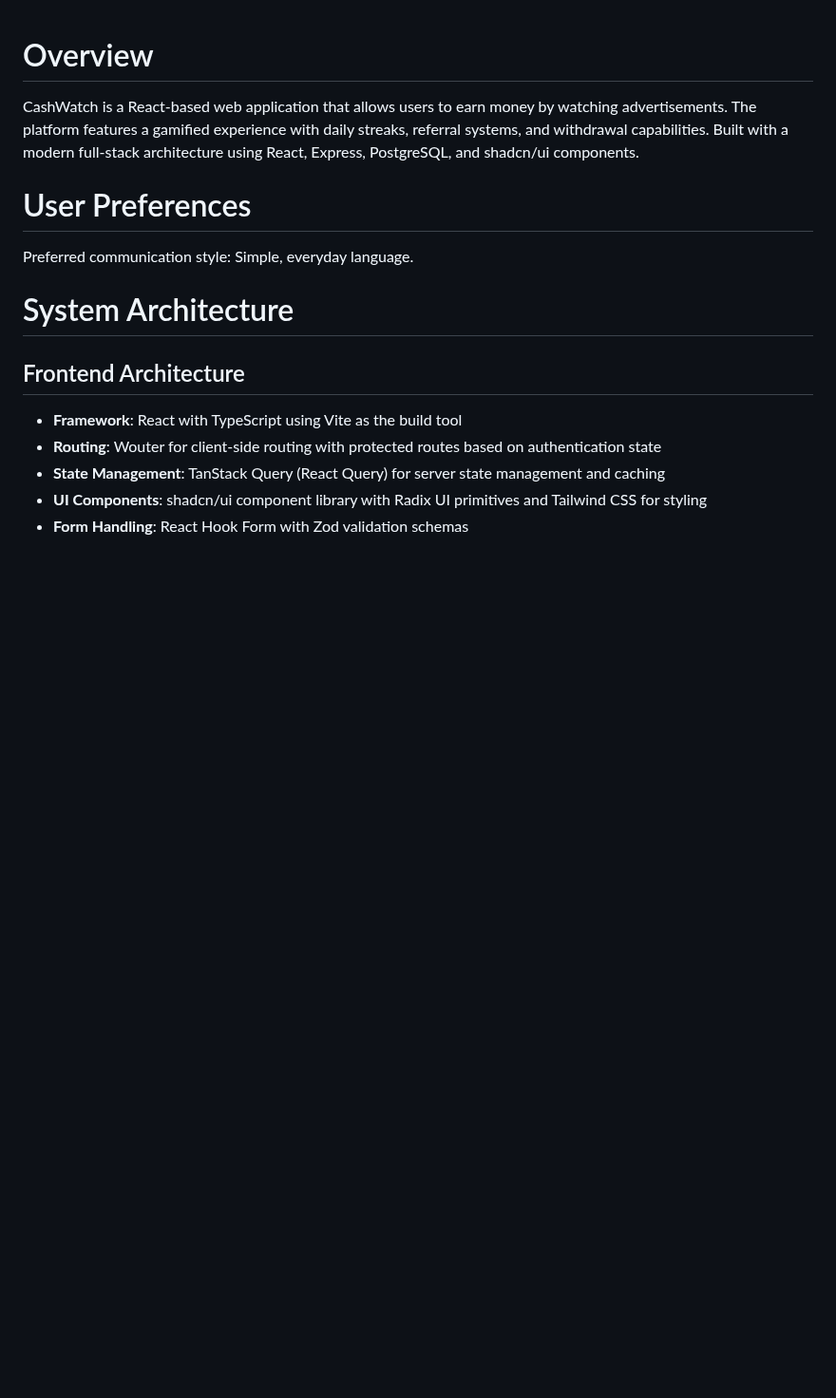
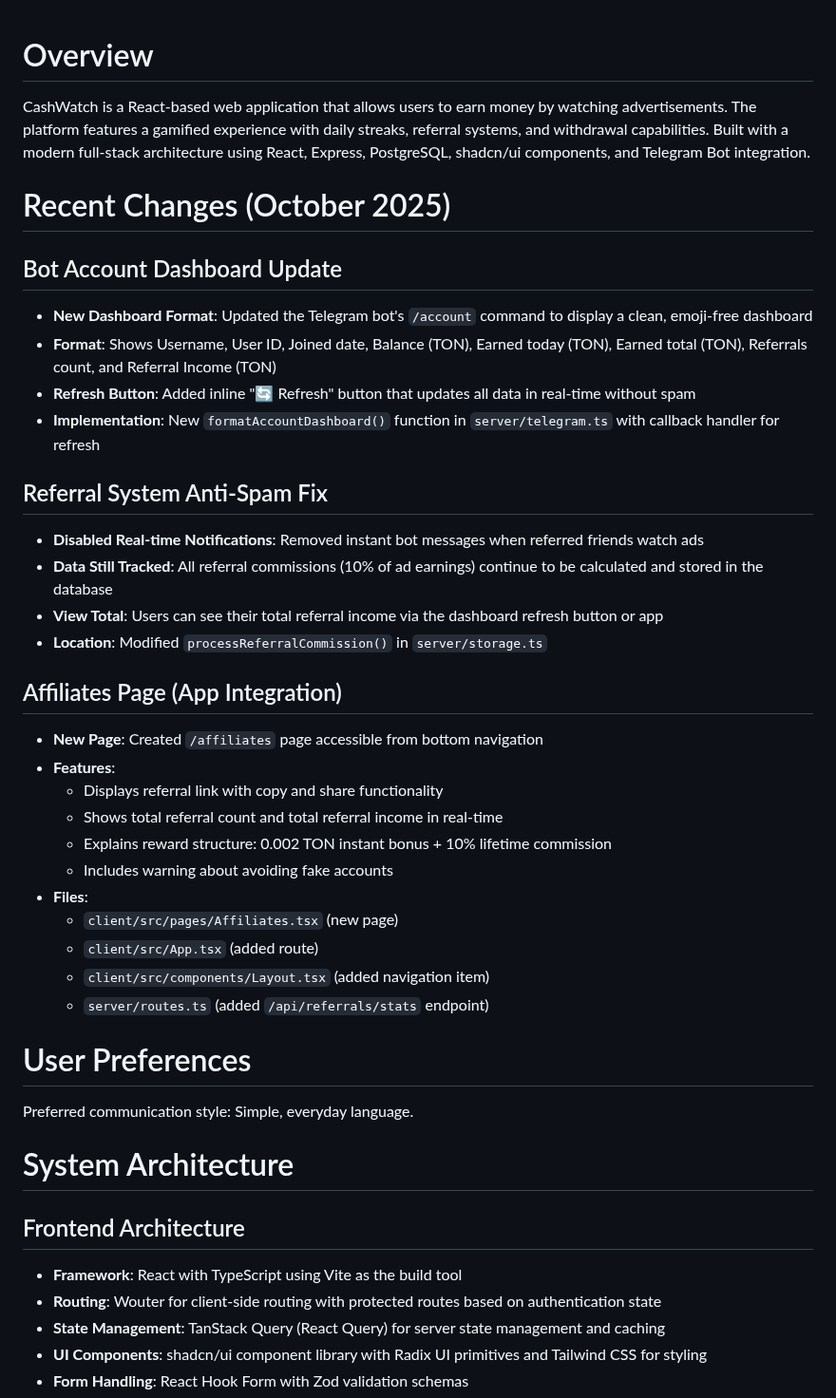
Before and after one commit to sznckz90-cloud/vuuug, a Markdown page: replit.md, the part around the change. Shown at 95% size. Rendered like a GitHub page; blank space fills up the shorter version.

```diff
--- a/replit.md
+++ b/replit.md
@@ -1,6 +1,33 @@
 # Overview
 
-CashWatch is a React-based web application that allows users to earn money by watching advertisements. The platform features a gamified experience with daily streaks, referral systems, and withdrawal capabilities. Built with a modern full-stack architecture using React, Express, PostgreSQL, and shadcn/ui components.
+CashWatch is a React-based web application that allows users to earn money by watching advertisements. The platform features a gamified experience with daily streaks, referral systems, and withdrawal capabilities. Built with a modern full-stack architecture using React, Express, PostgreSQL, shadcn/ui components, and Telegram Bot integration.
+
+# Recent Changes (October 2025)
+
+## Bot Account Dashboard Update
+- **New Dashboard Format**: Updated the Telegram bot's `/account` command to display a clean, emoji-free dashboard
+- **Format**: Shows Username, User ID, Joined date, Balance (TON), Earned today (TON), Earned total (TON), Referrals count, and Referral Income (TON)
+- **Refresh Button**: Added inline "🔄 Refresh" button that updates all data in real-time without spam
+- **Implementation**: New `formatAccountDashboard()` function in `server/telegram.ts` with callback handler for refresh
+
+## Referral System Anti-Spam Fix
+- **Disabled Real-time Notifications**: Removed instant bot messages when referred friends watch ads
+- **Data Still Tracked**: All referral commissions (10% of ad earnings) continue to be calculated and stored in the database
+- **View Total**: Users can see their total referral income via the dashboard refresh button or app
+- **Location**: Modified `processReferralCommission()` in `server/storage.ts`
+
+## Affiliates Page (App Integration)
+- **New Page**: Created `/affiliates` page accessible from bottom navigation
+- **Features**:
+  - Displays referral link with copy and share functionality
+  - Shows total referral count and total referral income in real-time
+  - Explains reward structure: 0.002 TON instant bonus + 10% lifetime commission
+  - Includes warning about avoiding fake accounts
+- **Files**:
+  - `client/src/pages/Affiliates.tsx` (new page)
+  - `client/src/App.tsx` (added route)
+  - `client/src/components/Layout.tsx` (added navigation item)
+  - `server/routes.ts` (added `/api/referrals/stats` endpoint)
 
 # User Preferences
 
```
